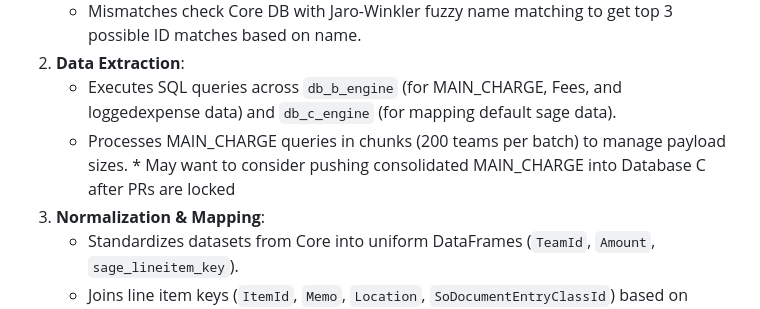
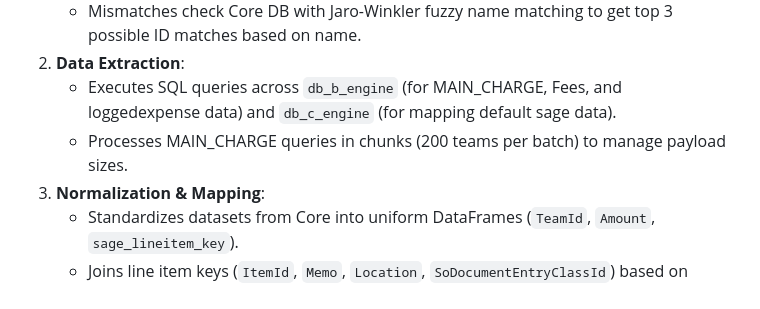
Before and after one commit to lightnightdev/invoice-data-pipeline-sage-intacct, a Markdown page: README.md, the part around the change. GitHub-like rendering.

Commit message:
Cleaning up minor readme mistakes

```diff
--- a/README.md
+++ b/README.md
@@ -39,7 +39,6 @@ This repository contains a Python back-end engine in `\core` and a vanilla JS fr
 2. **Data Extraction**:
    * Executes SQL queries across `db_b_engine` (for MAIN_CHARGE, Fees, and loggedexpense data) and `db_c_engine` (for mapping default sage data).
    * Processes MAIN_CHARGE queries in chunks (200 teams per batch) to manage payload sizes.
-         * May want to consider pushing consolidated MAIN_CHARGE into Database C after PRs are locked
 3. **Normalization & Mapping**:
    * Standardizes datasets from Core into uniform DataFrames (`TeamId`, `Amount`, `sage_lineitem_key`).
    * Joins line item keys (`ItemId`, `Memo`, `Location`, `SoDocumentEntryClassId`) based on Logged Expense default relationships.
```
